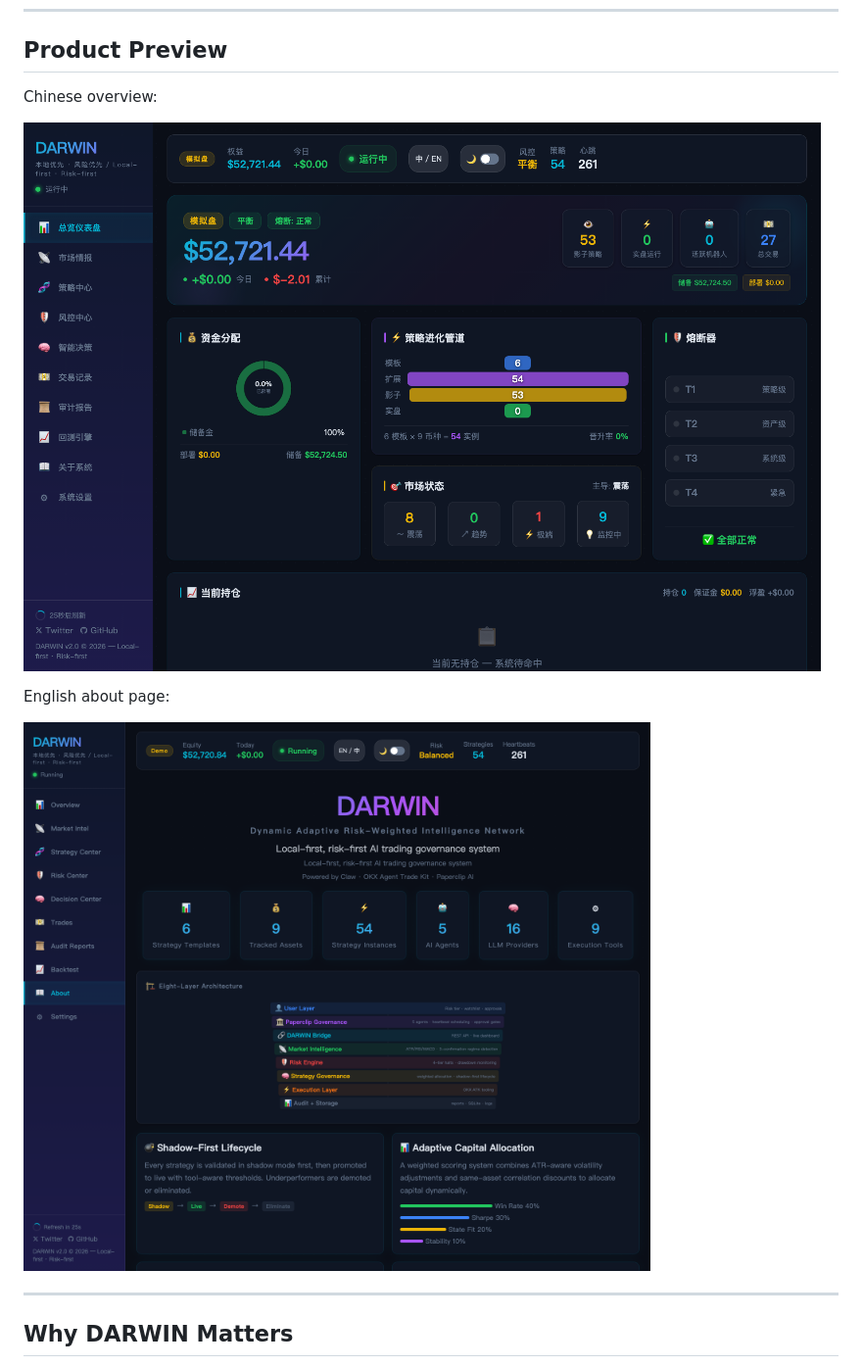
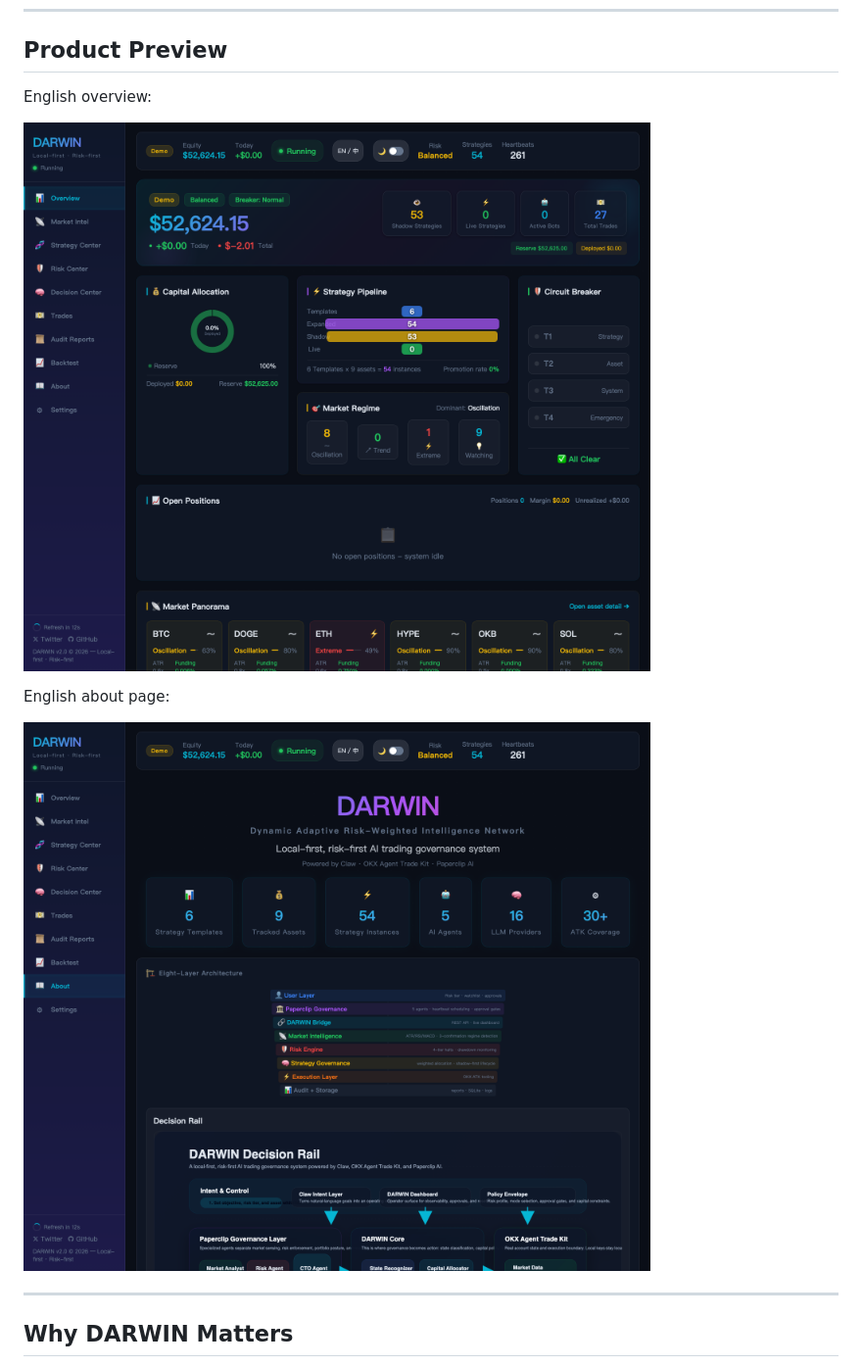
Before and after one commit to Wxiaobai123/DARWIN, a Markdown page: README_EN.md, the part around one of its changes. Shown at 98% size. Rendered like a GitHub page; pictures changed too: docs/images/dashboard-about-en.png, docs/images/dashboard-overview-en.png (added).

```diff
--- a/README_EN.md
+++ b/README_EN.md
@@ -53,9 +53,9 @@ Project docs:
 
 ## Product Preview
 
-Chinese overview:
+English overview:
 
-![DARWIN Dashboard Overview (CN)](docs/images/dashboard-overview-cn.png)
+![DARWIN Dashboard Overview (EN)](docs/images/dashboard-overview-en.png)
 
 English about page:
 
```
Also changed, not shown: other parts of README_EN.md (+2 -0 lines), README.md (+2 -0 lines), docs/PROJECT_ARCHITECTURE.md (+2 -0 lines), 5 other files.
